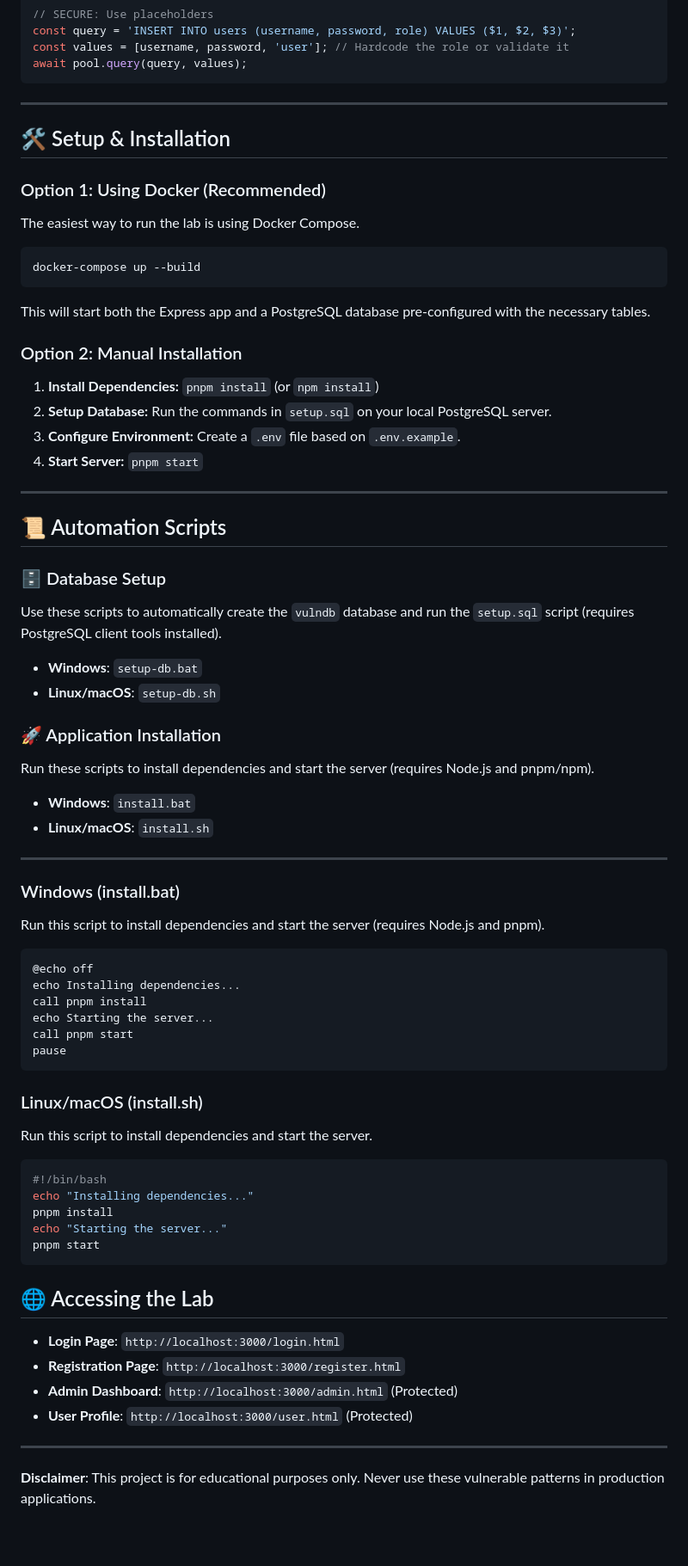
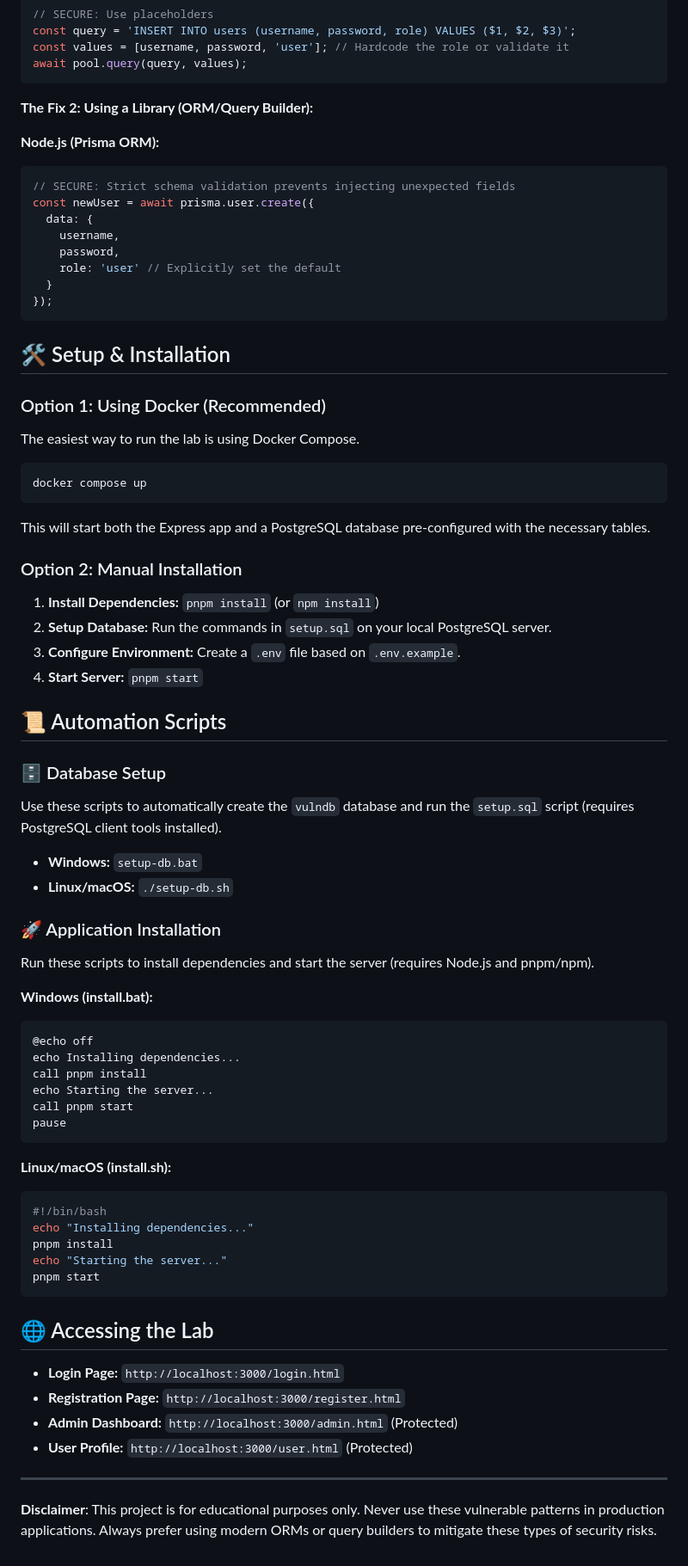
Before and after one commit to mohamed-abd-elkahlk/sql-vuln, a Markdown page: README.md, the part around one of its changes. Shown at 86% size. Rendered like a GitHub page; blank space fills up the shorter version.

````diff
--- a/README.md
+++ b/README.md
@@ -51,14 +66,26 @@ const values = [username, password, 'user']; // Hardcode the role or validate it
 await pool.query(query, values);
 ```
 
----
+**The Fix 2: Using a Library (ORM/Query Builder):**
+
+**Node.js (Prisma ORM):**
+```javascript
+// SECURE: Strict schema validation prevents injecting unexpected fields
+const newUser = await prisma.user.create({
+  data: {
+    username,
+    password,
+    role: 'user' // Explicitly set the default
+  }
+});
+```
 
 ## 🛠️ Setup & Installation
 
 ### Option 1: Using Docker (Recommended)
 The easiest way to run the lab is using Docker Compose.
 ```bash
-docker-compose up --build
+docker compose up
 ```
 This will start both the Express app and a PostgreSQL database pre-configured with the necessary tables.
 
@@ -68,25 +95,18 @@ This will start both the Express app and a PostgreSQL database pre-configured wi
 3.  **Configure Environment:** Create a `.env` file based on `.env.example`.
 4.  **Start Server:** `pnpm start`
 
----
-
 ## 📜 Automation Scripts
 
 ### 🗄️ Database Setup
 Use these scripts to automatically create the `vulndb` database and run the `setup.sql` script (requires PostgreSQL client tools installed).
-- **Windows**: `setup-db.bat`
-- **Linux/macOS**: `setup-db.sh`
+- **Windows:** `setup-db.bat`
+- **Linux/macOS:** `./setup-db.sh`
 
 ### 🚀 Application Installation
 Run these scripts to install dependencies and start the server (requires Node.js and pnpm/npm).
-- **Windows**: `install.bat`
-- **Linux/macOS**: `install.sh`
 
----
-
-### Windows (install.bat)
-Run this script to install dependencies and start the server (requires Node.js and pnpm).
-```batch
+**Windows (install.bat):**
+```dos
 @echo off
 echo Installing dependencies...
 call pnpm install
@@ -95,8 +115,7 @@ call pnpm start
 pause
 ```
 
-### Linux/macOS (install.sh)
-Run this script to install dependencies and start the server.
+**Linux/macOS (install.sh):**
 ```bash
 #!/bin/bash
 echo "Installing dependencies..."
@@ -106,10 +125,10 @@ pnpm start
 ```
 
 ## 🌐 Accessing the Lab
-- **Login Page**: `http://localhost:3000/login.html`
-- **Registration Page**: `http://localhost:3000/register.html`
-- **Admin Dashboard**: `http://localhost:3000/admin.html` (Protected)
-- **User Profile**: `http://localhost:3000/user.html` (Protected)
+- **Login Page:** `http://localhost:3000/login.html`
+- **Registration Page:** `http://localhost:3000/register.html`
+- **Admin Dashboard:** `http://localhost:3000/admin.html` (Protected)
+- **User Profile:** `http://localhost:3000/user.html` (Protected)
 
 ---
-**Disclaimer**: This project is for educational purposes only. Never use these vulnerable patterns in production applications.
+**Disclaimer**: This project is for educational purposes only. Never use these vulnerable patterns in production applications. Always prefer using modern ORMs or query builders to mitigate these types of security risks.
````
Also changed, not shown: other parts of README.md (+33 -18 lines).
